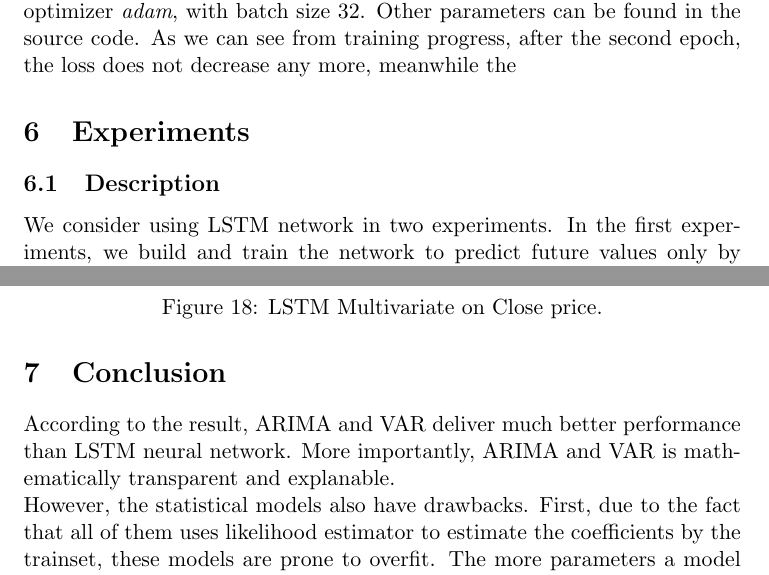
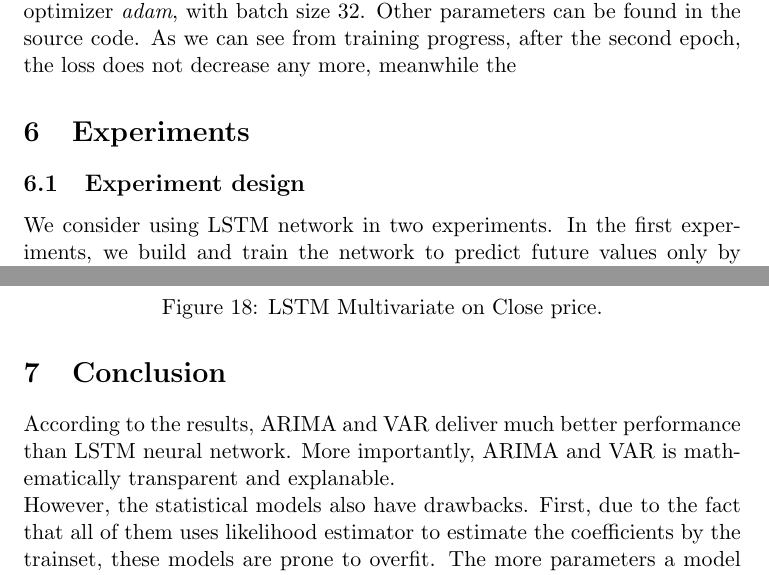
Before and after one commit to huypn12/forex-prediction, a LaTeX document (report/report.tex): two parts of pages 10 and 21 of 22, joined at a grey line, cut so that both start at the same text. Compiled offline with pdfLaTeX.

Commit message:
report progress

```diff
--- a/report/report.tex
+++ b/report/report.tex
@@ -316,7 +316,7 @@ decrease any more, meanwhile the
 %%%%%%%%%%%%%%%%%%%%%%%%%%%%%%%%%%%%%%%%%%%%%%%%%%%%%%%%%%%%%%%%%%%%%%%%%%%%%%%%
 
 \section{Experiments}
-\subsection{Description}
+\subsection{Experiment design}
 We consider using LSTM network in two experiments. In the first experiments, we
 build and train the network to predict future values only by giving to history
 lags of one timeseries \textit{(univariate)}. For example, we train the network to
@@ -524,7 +524,7 @@ between prediction and actual observation.
 
 %%%%%%%%%%%%%%%%%%%%%%%%%%%%%%%%%%%%%%%%%%%%%%%%%%%%%%%%%%%%%%%%%%%%%%%%%%%%%%%%
 \section{Conclusion}
-According to the result, ARIMA and VAR deliver much better performance than LSTM
+According to the results, ARIMA and VAR deliver much better performance than LSTM
 neural network. More importantly, ARIMA and VAR is mathematically transparent
 and explanable.\\
 However, the statistical models also have drawbacks. First, due to the fact that
```
Also changed, not shown: report/report.pdf.
